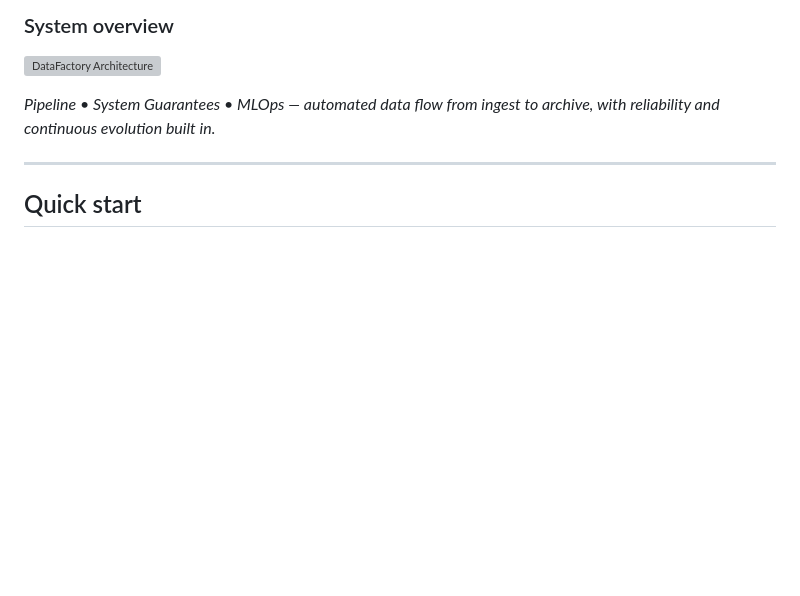
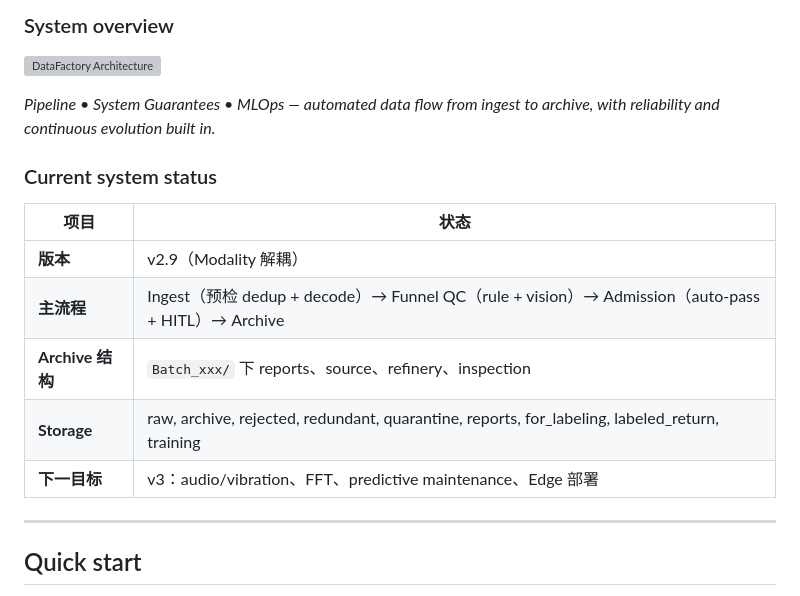
Before and after one commit to smileyimao/DataFactory, a Markdown page: README.md, the part around the change. Drawn GitHub-style; blank space fills up the shorter version; grey boxes are pictures that could not be loaded.

Commit message:
docs: add current system status to README
Co-authored-by: Cursor <cursoragent@cursor.com>

```diff
--- a/README.md
+++ b/README.md
@@ -11,6 +11,16 @@ Industrial video pipeline: **raw material → Ingest (pre-filter) → Funnel QC
 ![DataFactory Architecture](docs/DataFactory.png)
 
 *Pipeline • System Guarantees • MLOps — automated data flow from ingest to archive, with reliability and continuous evolution built in.*
+
+### Current system status
+
+| 项目 | 状态 |
+|------|------|
+| **版本** | v2.9（Modality 解耦） |
+| **主流程** | Ingest（预检 dedup + decode）→ Funnel QC（rule + vision）→ Admission（auto-pass + HITL）→ Archive |
+| **Archive 结构** | `Batch_xxx/` 下 reports、source、refinery、inspection |
+| **Storage** | raw, archive, rejected, redundant, quarantine, reports, for_labeling, labeled_return, training |
+| **下一目标** | v3：audio/vibration、FFT、predictive maintenance、Edge 部署 |
 
 ---
 
```
